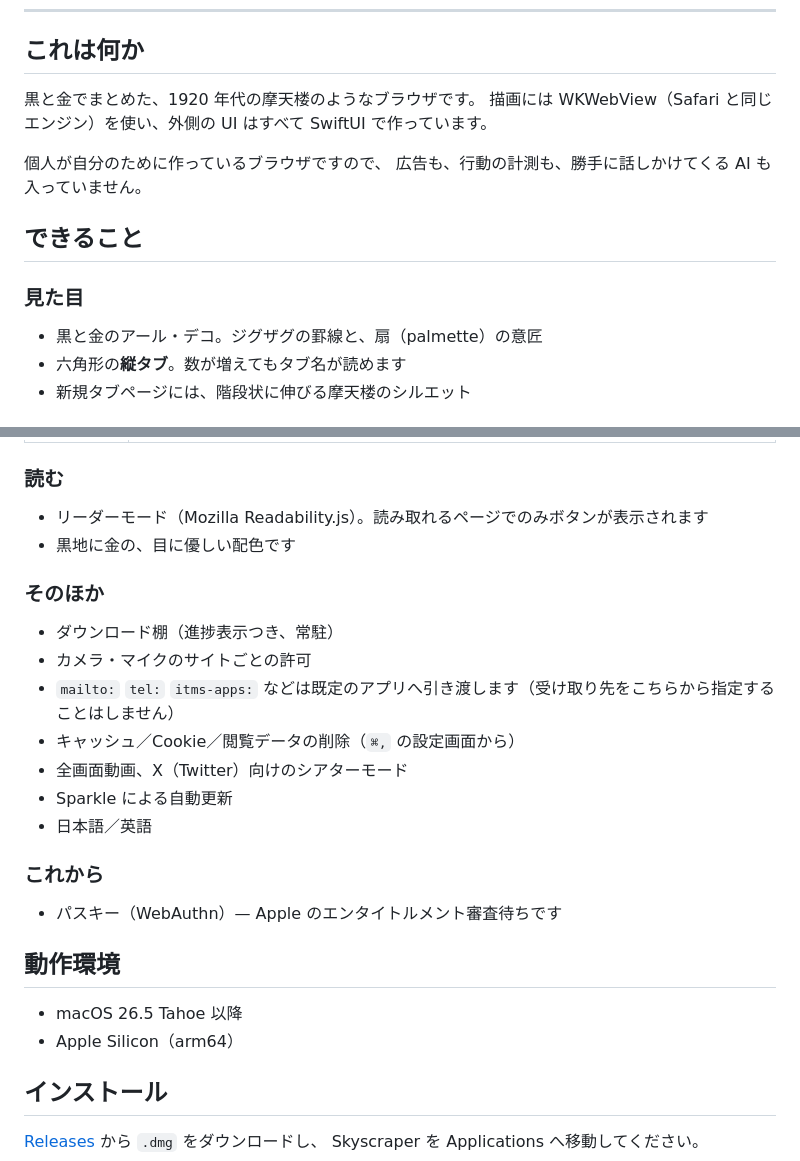
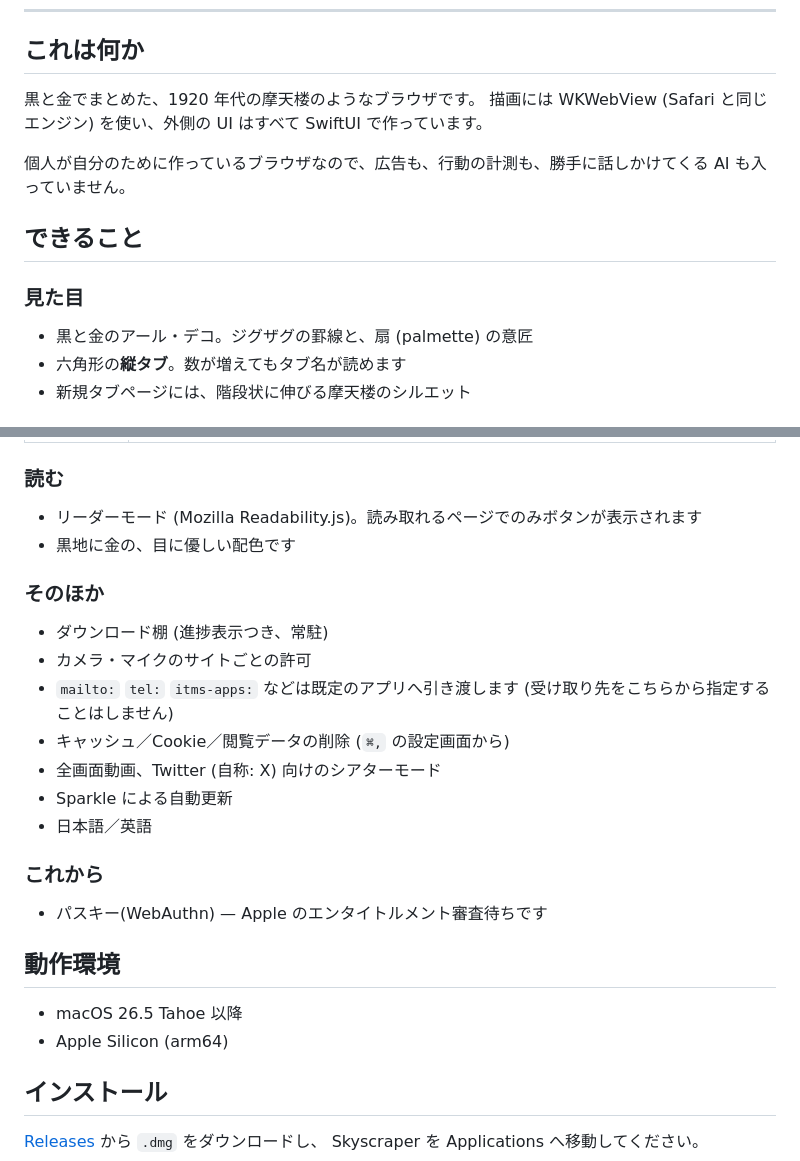
Before and after one commit to inugamine/Skyscraper, a Markdown page: README.md, 2 parts joined by grey strips. GitHub-like rendering.

Commit message:
Readme を微調整

```diff
--- a/README.md
+++ b/README.md
@@ -25,16 +25,15 @@ macOS のための、アール・デコのウェブブラウザです。
 ## これは何か
 
 黒と金でまとめた、1920 年代の摩天楼のようなブラウザです。
-描画には WKWebView（Safari と同じエンジン）を使い、外側の UI はすべて SwiftUI で作っています。
+描画には WKWebView (Safari と同じエンジン) を使い、外側の UI はすべて SwiftUI で作っています。
 
-個人が自分のために作っているブラウザですので、
-広告も、行動の計測も、勝手に話しかけてくる AI も入っていません。
+個人が自分のために作っているブラウザなので、広告も、行動の計測も、勝手に話しかけてくる AI も入っていません。
 
 ## できること
 
 ### 見た目
 
-- 黒と金のアール・デコ。ジグザグの罫線と、扇（palmette）の意匠
+- 黒と金のアール・デコ。ジグザグの罫線と、扇 (palmette) の意匠
 - 六角形の**縦タブ**。数が増えてもタブ名が読めます
 - 新規タブページには、階段状に伸びる摩天楼のシルエット
 
@@ -59,27 +58,27 @@ Apple Foundation Models（オンデバイス）でタブの内容を判断し、
 
 ### 読む
 
-- リーダーモード（Mozilla Readability.js）。読み取れるページでのみボタンが表示されます
+- リーダーモード (Mozilla Readability.js)。読み取れるページでのみボタンが表示されます
 - 黒地に金の、目に優しい配色です
 
 ### そのほか
 
-- ダウンロード棚（進捗表示つき、常駐）
+- ダウンロード棚 (進捗表示つき、常駐)
 - カメラ・マイクのサイトごとの許可
-- `mailto:` `tel:` `itms-apps:` などは既定のアプリへ引き渡します（受け取り先をこちらから指定することはしません）
-- キャッシュ／Cookie／閲覧データの削除（`⌘,` の設定画面から）
-- 全画面動画、X（Twitter）向けのシアターモード
+- `mailto:` `tel:` `itms-apps:` などは既定のアプリへ引き渡します (受け取り先をこちらから指定することはしません)
+- キャッシュ／Cookie／閲覧データの削除 (`⌘,` の設定画面から)
+- 全画面動画、Twitter (自称: X) 向けのシアターモード
 - Sparkle による自動更新
 - 日本語／英語
 
 ### これから
 
-- パスキー（WebAuthn）— Apple のエンタイトルメント審査待ちです
+- パスキー(WebAuthn) — Apple のエンタイトルメント審査待ちです
 
 ## 動作環境
 
 - macOS 26.5 Tahoe 以降
-- Apple Silicon（arm64）
+- Apple Silicon (arm64)
 
 ## インストール
 
```
Also changed, not shown: other parts of README.md (+4 -4 lines).
